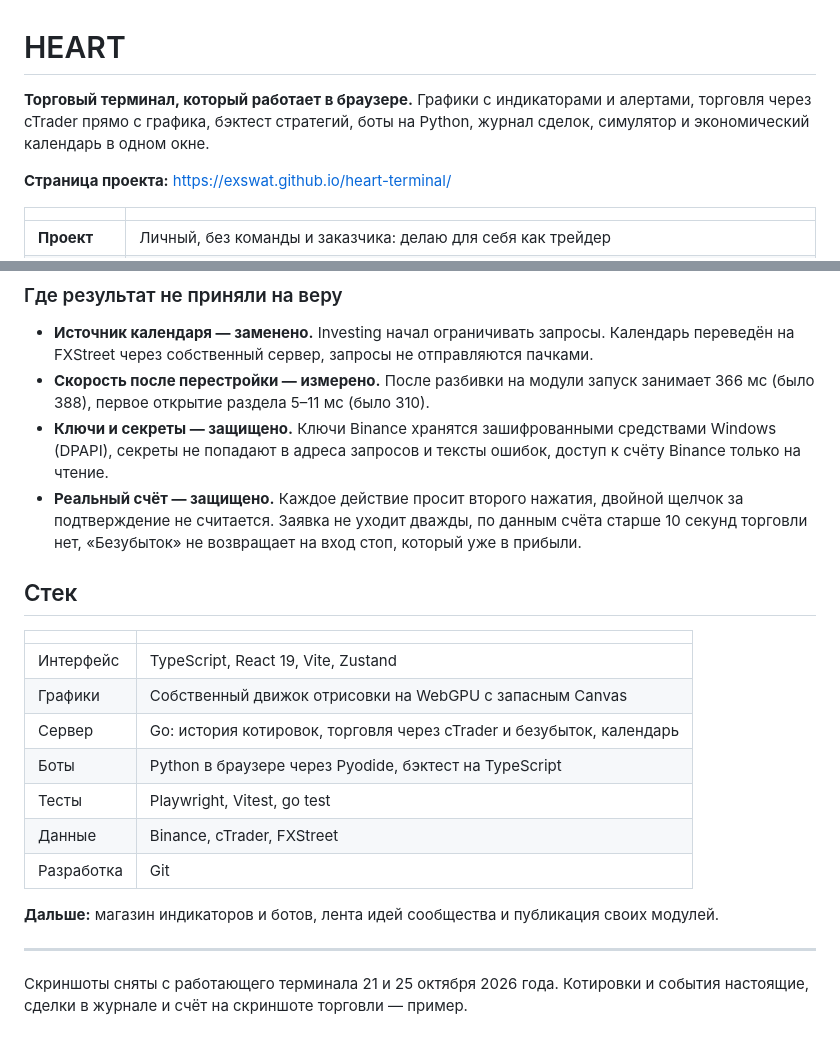
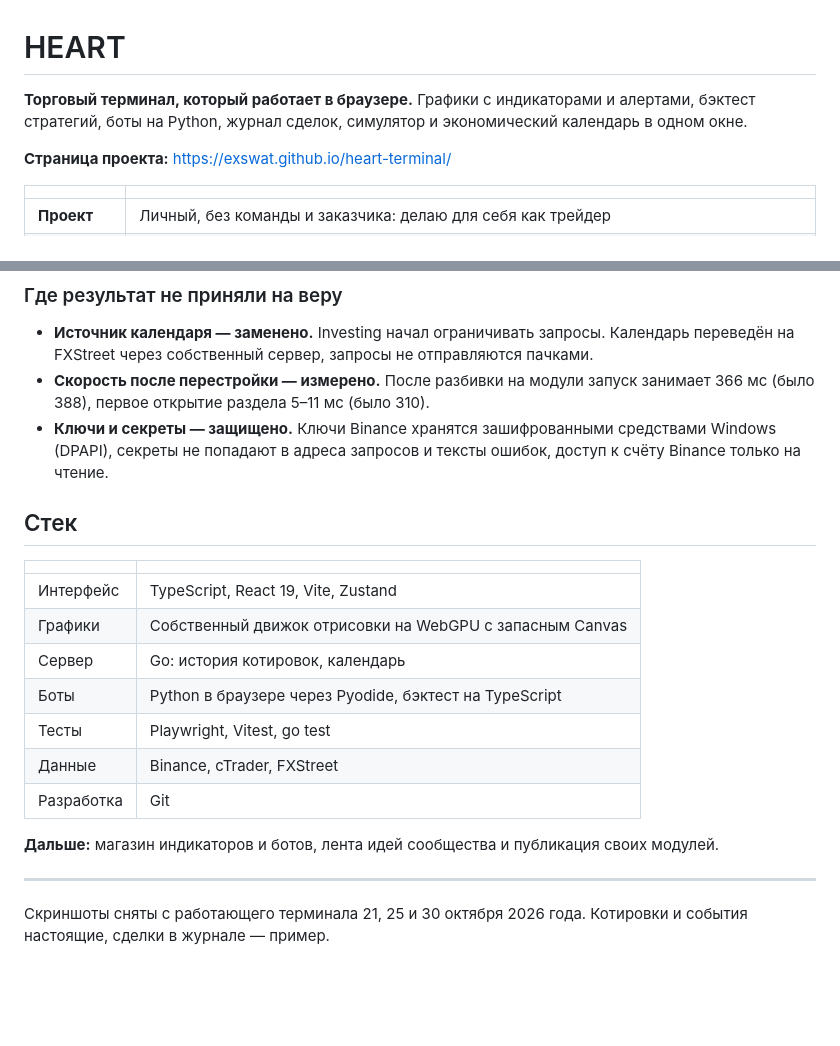
Before and after one commit to Exswat/heart-terminal, a Markdown page: README.md, 2 parts joined by grey strips. Rendered like a GitHub page; blank space fills up the shorter version.

```diff
--- a/README.md
+++ b/README.md
@@ -1,6 +1,6 @@
 # HEART
 
-**Торговый терминал, который работает в браузере.** Графики с индикаторами и алертами, торговля через cTrader прямо с графика, бэктест стратегий, боты на Python, журнал сделок, симулятор и экономический календарь в одном окне.
+**Торговый терминал, который работает в браузере.** Графики с индикаторами и алертами, бэктест стратегий, боты на Python, журнал сделок, симулятор и экономический календарь в одном окне.
 
 **Страница проекта:** https://exswat.github.io/heart-terminal/
 
@@ -93,7 +85,6 @@
 - **Источник календаря — заменено.** Investing начал ограничивать запросы. Календарь переведён на FXStreet через собственный сервер, запросы не отправляются пачками.
 - **Скорость после перестройки — измерено.** После разбивки на модули запуск занимает 366 мс (было 388), первое открытие раздела 5–11 мс (было 310).
 - **Ключи и секреты — защищено.** Ключи Binance хранятся зашифрованными средствами Windows (DPAPI), секреты не попадают в адреса запросов и тексты ошибок, доступ к счёту Binance только на чтение.
-- **Реальный счёт — защищено.** Каждое действие просит второго нажатия, двойной щелчок за подтверждение не считается. Заявка не уходит дважды, по данным счёта старше 10 секунд торговли нет, «Безубыток» не возвращает на вход стоп, который уже в прибыли.
 
 ## Стек
 
@@ -101,7 +92,7 @@
 | --- | --- |
 | Интерфейс | TypeScript, React 19, Vite, Zustand |
 | Графики | Собственный движок отрисовки на WebGPU с запасным Canvas |
-| Сервер | Go: история котировок, торговля через cTrader и безубыток, календарь |
+| Сервер | Go: история котировок, календарь |
 | Боты | Python в браузере через Pyodide, бэктест на TypeScript |
 | Тесты | Playwright, Vitest, go test |
 | Данные | Binance, cTrader, FXStreet |
@@ -111,4 +102,4 @@
 
 ---
 
-Скриншоты сняты с работающего терминала 21 и 25 октября 2026 года. Котировки и события настоящие, сделки в журнале и счёт на скриншоте торговли — пример.
+Скриншоты сняты с работающего терминала 21, 25 и 30 октября 2026 года. Котировки и события настоящие, сделки в журнале — пример.
```
Also changed, not shown: other parts of README.md (+2 -10 lines), shots/modules.jpg, shots/simulator.jpg, shots/trading.jpg (deleted), 1 other file.
